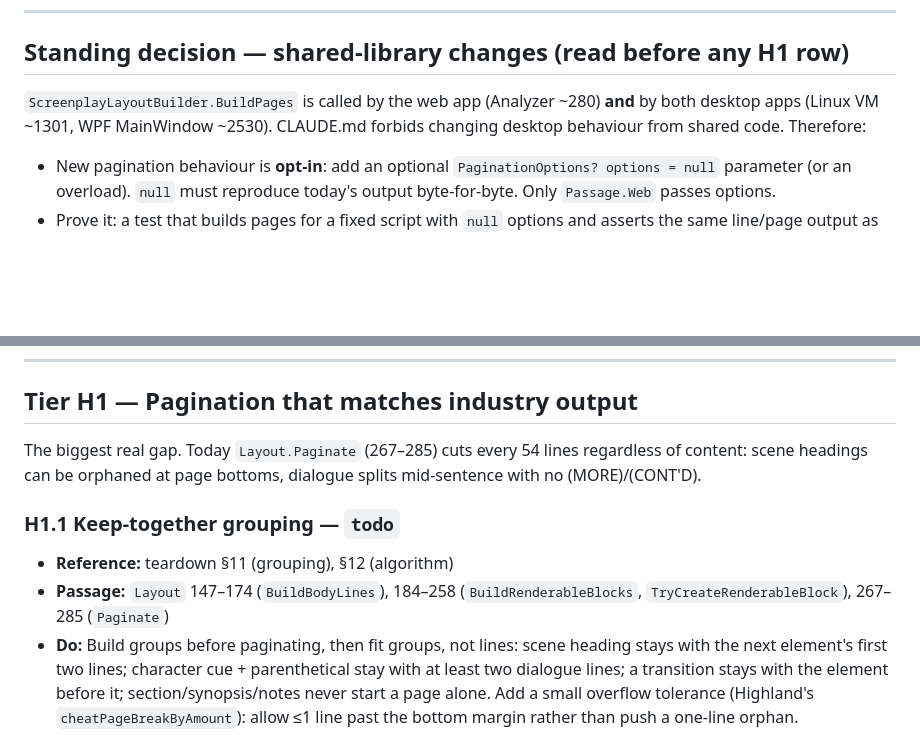
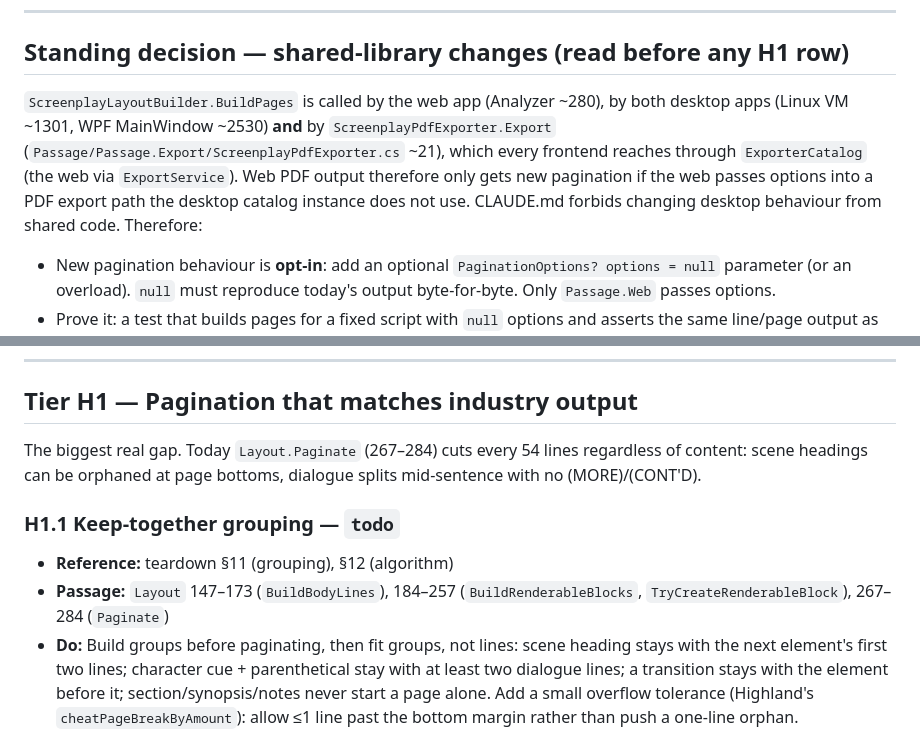
Before and after one commit to adamburnbox-beep/Passage-Screenwriting-Software---2, a Markdown page: docs/HIGHLAND-PLAN.md, 2 parts joined by grey strips. GitHub-like rendering; blank space fills up the shorter version.

Commit message:
Correct HIGHLAND-PLAN line ranges and BuildPages call sites
Layout ranges were off by one (trailing blank line). Add the missed
ScreenplayPdfExporter caller to the standing decision.

Co-Authored-By: Claude Opus 5.5 <noreply@anthropic.com>

```diff
--- a/docs/HIGHLAND-PLAN.md
+++ b/docs/HIGHLAND-PLAN.md
@@ -23,8 +23,12 @@ only). `passage.js` = `Passage/Passage.Web/wwwroot/js/passage.js`.
 
 ## Standing decision — shared-library changes (read before any H1 row)
 
-`ScreenplayLayoutBuilder.BuildPages` is called by the web app (Analyzer ~280)
-**and** by both desktop apps (Linux VM ~1301, WPF MainWindow ~2530).
+`ScreenplayLayoutBuilder.BuildPages` is called by the web app (Analyzer ~280),
+by both desktop apps (Linux VM ~1301, WPF MainWindow ~2530) **and** by
+`ScreenplayPdfExporter.Export` (`Passage/Passage.Export/ScreenplayPdfExporter.cs`
+~21), which every frontend reaches through `ExporterCatalog` (the web via
+`ExportService`). Web PDF output therefore only gets new pagination if the web
+passes options into a PDF export path the desktop catalog instance does not use.
 CLAUDE.md forbids changing desktop behaviour from shared code. Therefore:
 
 - New pagination behaviour is **opt-in**: add an optional
@@ -44,15 +48,15 @@ is a separate, explicit decision. Do not make it implicitly.
 
 ## Tier H1 — Pagination that matches industry output
 
-The biggest real gap. Today `Layout.Paginate` (267–285) cuts every 54 lines
+The biggest real gap. Today `Layout.Paginate` (267–284) cuts every 54 lines
 regardless of content: scene headings can be orphaned at page bottoms,
 dialogue splits mid-sentence with no (MORE)/(CONT'D).
 
 ### H1.1 Keep-together grouping — `todo`
 
 - **Reference:** teardown §11 (grouping), §12 (algorithm)
-- **Passage:** `Layout` 147–174 (`BuildBodyLines`), 184–258
-  (`BuildRenderableBlocks`, `TryCreateRenderableBlock`), 267–285 (`Paginate`)
+- **Passage:** `Layout` 147–173 (`BuildBodyLines`), 184–257
+  (`BuildRenderableBlocks`, `TryCreateRenderableBlock`), 267–284 (`Paginate`)
 - **Do:** Build groups before paginating, then fit groups, not lines:
   scene heading stays with the next element's first two lines; character cue +
   parenthetical stay with at least two dialogue lines; a transition stays with
```
